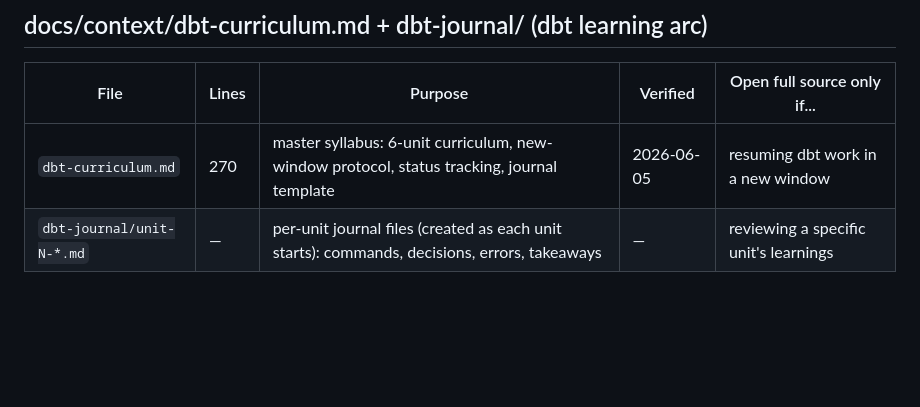
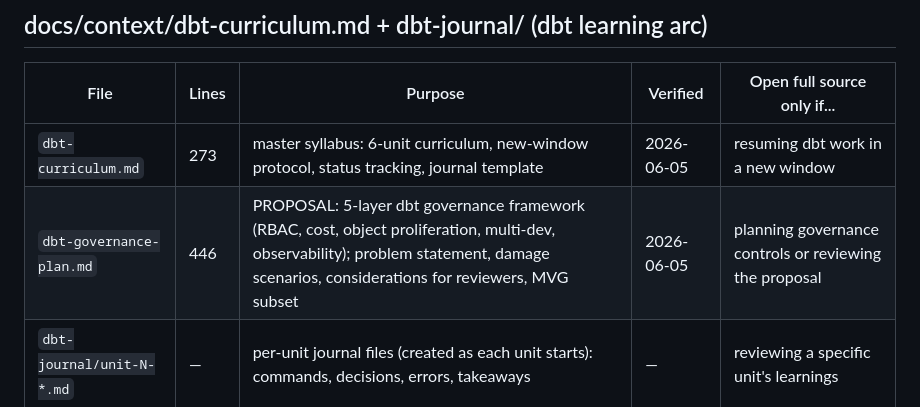
Before and after one commit to dckallos/artwork-db, a Markdown page: docs/context/file-map.md, the part around the change. Drawn GitHub-style; blank space fills up the shorter version.

Commit message:
Reviewing Markdown

```diff
--- a/docs/context/file-map.md
+++ b/docs/context/file-map.md
@@ -151,7 +151,8 @@ package (was a PEP 420 namespace package); all 3 packages resolve + resources lo
 
 | File | Lines | Purpose | Verified | Open full source only if... |
 |---|---|---|---|---|
-| `dbt-curriculum.md` | 270 | master syllabus: 6-unit curriculum, new-window protocol, status tracking, journal template | 2026-06-05 | resuming dbt work in a new window |
+| `dbt-curriculum.md` | 273 | master syllabus: 6-unit curriculum, new-window protocol, status tracking, journal template | 2026-06-05 | resuming dbt work in a new window |
+| `dbt-governance-plan.md` | 446 | PROPOSAL: 5-layer dbt governance framework (RBAC, cost, object proliferation, multi-dev, observability); problem statement, damage scenarios, considerations for reviewers, MVG subset | 2026-06-05 | planning governance controls or reviewing the proposal |
 | `dbt-journal/unit-N-*.md` | — | per-unit journal files (created as each unit starts): commands, decisions, errors, takeaways | — | reviewing a specific unit's learnings |
 
 ## analysis/ (Section C — read-only profiling, not IaC, not operational ETL)
```
Also changed, not shown: docs/context/dbt-curriculum.md (+3 -0 lines).
